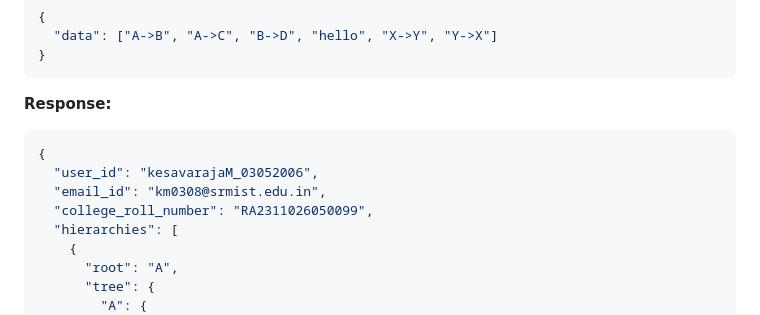
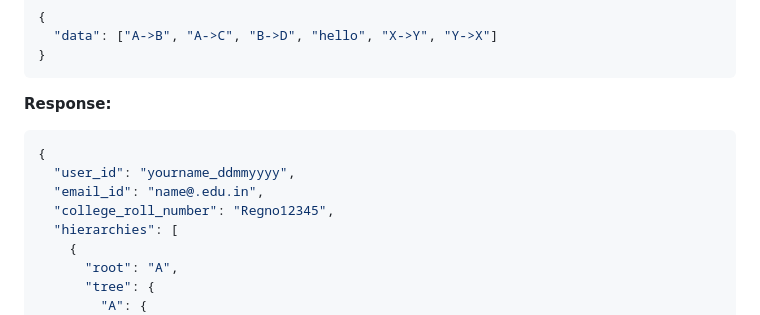
Before and after one commit to Kesavaraja67/node-processor, a Markdown page: README.md, the part around one of its changes. GitHub-like rendering.

Commit message:
Update backend API link and example response data

````diff
--- a/README.md
+++ b/README.md
@@ -48,9 +48,9 @@ Processes node edges and returns a structured hierarchical analysis.
 **Response:**
 ```json
 {
-  "user_id": "kesavarajaM_03052006",
-  "email_id": "km0308@srmist.edu.in",
-  "college_roll_number": "RA2311026050099",
+  "user_id": "yourname_ddmmyyyy",
+  "email_id": "name@.edu.in",
+  "college_roll_number": "Regno12345",
   "hierarchies": [
     {
       "root": "A",
````
Also changed, not shown: other parts of README.md (+1 -1 lines).
